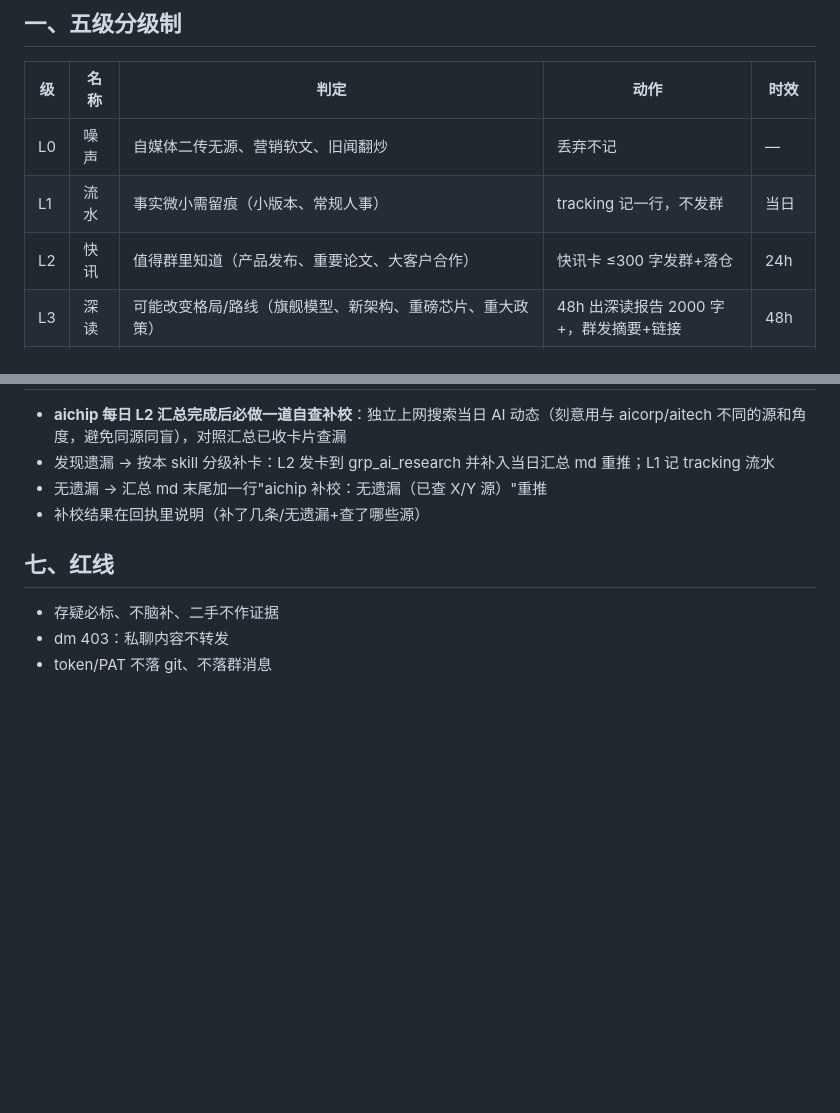
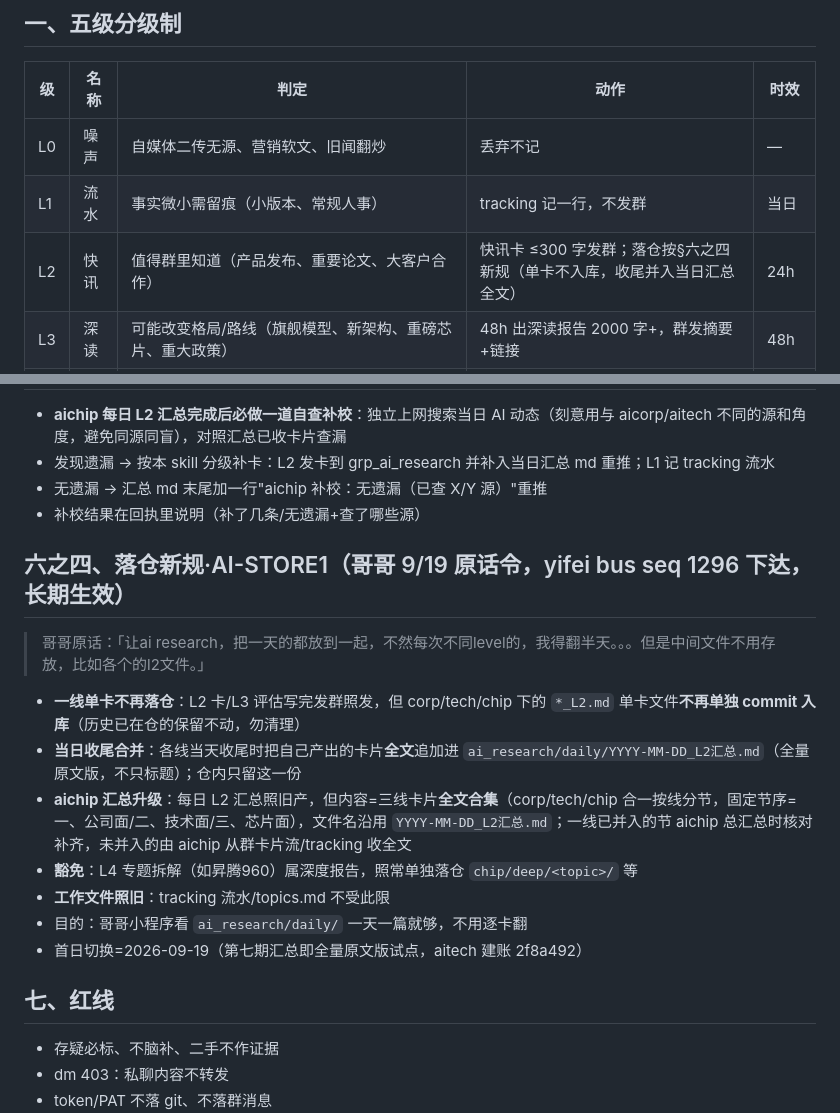
Before and after one commit to xumuhua/claude_manager, a Markdown page: skills/ai-intel-triage/SKILL.md, 2 parts joined by grey strips. GitHub-like rendering; blank space fills up the shorter version.

Commit message:
ai-intel-triage: 加§六之四 AI-STORE1 落仓新规（哥哥 9/19 令：一线 L2 单卡不再入库，当日收尾全文并入 daily 汇总；L4 深度报告豁免）+ §一 L2 行动作同步

```diff
--- a/skills/ai-intel-triage/SKILL.md
+++ b/skills/ai-intel-triage/SKILL.md
@@ -14,7 +14,7 @@ description: 【通用】AI 情报分级与深研流程——L0-L4 五级判定
 |---|---|---|---|---|
 | L0 | 噪声 | 自媒体二传无源、营销软文、旧闻翻炒 | 丢弃不记 | — |
 | L1 | 流水 | 事实微小需留痕（小版本、常规人事） | tracking 记一行，不发群 | 当日 |
-| L2 | 快讯 | 值得群里知道（产品发布、重要论文、大客户合作） | 快讯卡 ≤300 字发群+落仓 | 24h |
+| L2 | 快讯 | 值得群里知道（产品发布、重要论文、大客户合作） | 快讯卡 ≤300 字发群；落仓按§六之四新规（单卡不入库，收尾并入当日汇总全文） | 24h |
 | L3 | 深读 | 可能改变格局/路线（旗舰模型、新架构、重磅芯片、重大政策） | 48h 出深读报告 2000 字+，群发摘要+链接 | 48h |
 | L4 | 专题 | 重大拐点（GPT-5 级、新范式、供应链剧变）；**头部芯片厂商官宣新芯片/硬件规格直通 L4（哥哥 9/17 令）** | 升级专项任务书，@协作+亦菲上报哥哥 | 按专项 |
 ## 二、判定细则
@@ -121,6 +121,18 @@ L4 专题：aichip 任 coordinator 拆子任务书，各专家领线，系列深
 - 无遗漏 → 汇总 md 末尾加一行"aichip 补校：无遗漏（已查 X/Y 源）"重推
 - 补校结果在回执里说明（补了几条/无遗漏+查了哪些源）
 
+## 六之四、落仓新规·AI-STORE1（哥哥 9/19 原话令，yifei bus seq 1296 下达，长期生效）
+
+> 哥哥原话：「让ai research，把一天的都放到一起，不然每次不同level的，我得翻半天。。。但是中间文件不用存放，比如各个的l2文件。」
+
+- **一线单卡不再落仓**：L2 卡/L3 评估写完发群照发，但 corp/tech/chip 下的 `*_L2.md` 单卡文件**不再单独 commit 入库**（历史已在仓的保留不动，勿清理）
+- **当日收尾合并**：各线当天收尾时把自己产出的卡片**全文**追加进 `ai_research/daily/YYYY-MM-DD_L2汇总.md`（全量原文版，不只标题）；仓内只留这一份
+- **aichip 汇总升级**：每日 L2 汇总照旧产，但内容=三线卡片**全文合集**（corp/tech/chip 合一按线分节，固定节序=一、公司面/二、技术面/三、芯片面），文件名沿用 `YYYY-MM-DD_L2汇总.md`；一线已并入的节 aichip 总汇总时核对补齐，未并入的由 aichip 从群卡片流/tracking 收全文
+- **豁免**：L4 专题拆解（如昇腾960）属深度报告，照常单独落仓 `chip/deep/<topic>/` 等
+- **工作文件照旧**：tracking 流水/topics.md 不受此限
+- 目的：哥哥小程序看 `ai_research/daily/` 一天一篇就够，不用逐卡翻
+- 首日切换=2026-09-19（第七期汇总即全量原文版试点，aitech 建账 2f8a492）
+
 ## 七、红线
 
 - 存疑必标、不脑补、二手不作证据
```
